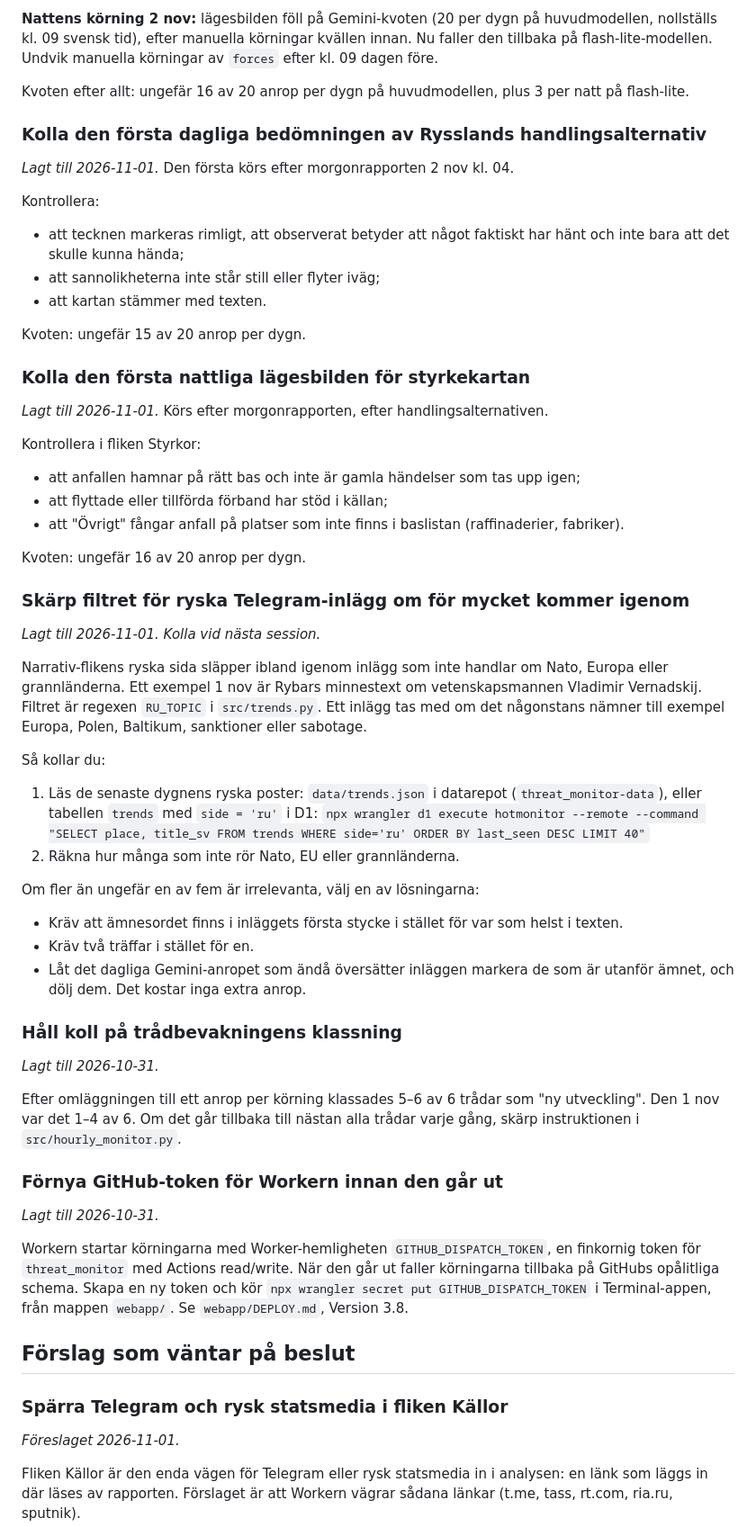
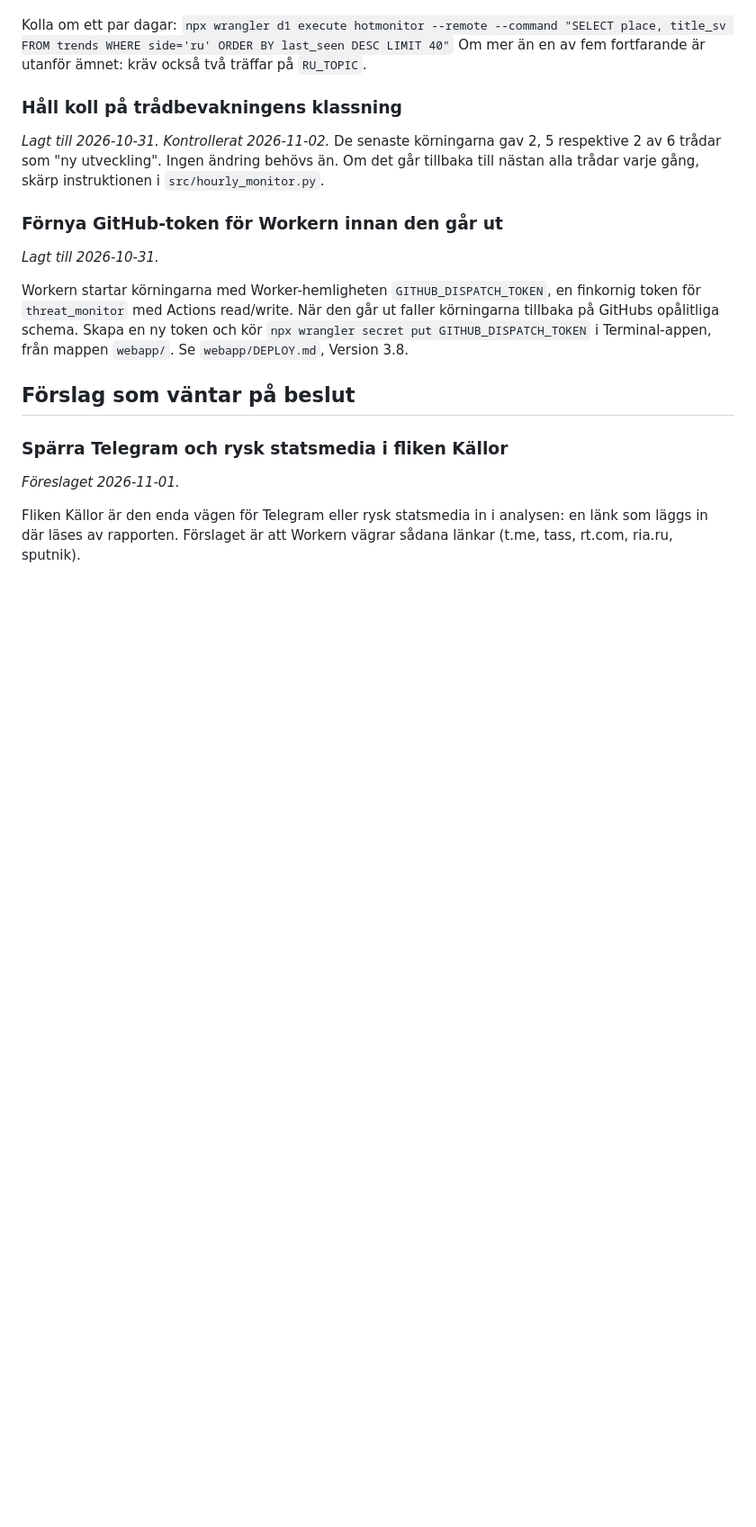
Before and after one commit to jeaneclaude621-ui/threat_monitor, a Markdown page: BACKLOG.md, the part around one of its changes. Shown at 90% size. GitHub-like rendering; blank space fills up the shorter version.

Commit message:
Backlog: the forces map as of 2 Nov, the second database pass, the Telegram filter and checks done
Co-Authored-By: Claude Opus 5.5 <noreply@anthropic.com>

```diff
--- a/BACKLOG.md
+++ b/BACKLOG.md
@@ -101,61 +96,13 @@ Att följa upp i grunddatabasen:
-**Nattens körning 2 nov:** lägesbilden föll på Gemini-kvoten (20 per dygn
-på huvudmodellen, nollställs kl. 09 svensk tid), efter manuella körningar
-kvällen innan. Nu faller den tillbaka på flash-lite-modellen. Undvik
-manuella körningar av `forces` efter kl. 09 dagen före.
-
-Kvoten efter allt: ungefär 16 av 20 anrop per dygn på huvudmodellen, plus 3
-per natt på flash-lite.
-
-### Kolla den första dagliga bedömningen av Rysslands handlingsalternativ
-*Lagt till 2026-11-01.* Den första körs efter morgonrapporten 2 nov kl. 04.
-
-Kontrollera:
-- att tecknen markeras rimligt, att observerat betyder att något faktiskt
-  har hänt och inte bara att det skulle kunna hända;
-- att sannolikheterna inte står still eller flyter iväg;
-- att kartan stämmer med texten.
-
-Kvoten: ungefär 15 av 20 anrop per dygn.
-
-
-### Kolla den första nattliga lägesbilden för styrkekartan
-*Lagt till 2026-11-01.* Körs efter morgonrapporten, efter handlingsalternativen.
-
-Kontrollera i fliken Styrkor:
-- att anfallen hamnar på rätt bas och inte är gamla händelser som tas upp igen;
-- att flyttade eller tillförda förband har stöd i källan;
-- att "Övrigt" fångar anfall på platser som inte finns i baslistan (raffinaderier, fabriker).
-
-Kvoten: ungefär 16 av 20 anrop per dygn.
-
-### Skärp filtret för ryska Telegram-inlägg om för mycket kommer igenom
-*Lagt till 2026-11-01. Kolla vid nästa session.*
-
-Narrativ-flikens ryska sida släpper ibland igenom inlägg som inte handlar om
-Nato, Europa eller grannländerna. Ett exempel 1 nov är Rybars minnestext om
-vetenskapsmannen Vladimir Vernadskij. Filtret är regexen `RU_TOPIC` i
-`src/trends.py`. Ett inlägg tas med om det någonstans nämner till exempel
-Europa, Polen, Baltikum, sanktioner eller sabotage.
-
-Så kollar du:
-1. Läs de senaste dygnens ryska poster: `data/trends.json` i datarepot
-   (`threat_monitor-data`), eller tabellen `trends` med `side = 'ru'` i D1:
-   `npx wrangler d1 execute hotmonitor --remote --command "SELECT place, title_sv FROM trends WHERE side='ru' ORDER BY last_seen DESC LIMIT 40"`
-2. Räkna hur många som inte rör Nato, EU eller grannländerna.
-
-Om fler än ungefär en av fem är irrelevanta, välj en av lösningarna:
-- Kräv att ämnesordet finns i inläggets första stycke i stället för var som
-  helst i texten.
-- Kräv två träffar i stället för en.
-- Låt det dagliga Gemini-anropet som ändå översätter inläggen markera de som
-  är utanför ämnet, och dölj dem. Det kostar inga extra anrop.
+Kolla om ett par dagar:
+`npx wrangler d1 execute hotmonitor --remote --command "SELECT place, title_sv FROM trends WHERE side='ru' ORDER BY last_seen DESC LIMIT 40"`
+Om mer än en av fem fortfarande är utanför ämnet: kräv också två träffar
+på `RU_TOPIC`.
 
 ### Håll koll på trådbevakningens klassning
-*Lagt till 2026-10-31.*
-
-Efter omläggningen till ett anrop per körning klassades 5–6 av 6 trådar som
-"ny utveckling". Den 1 nov var det 1–4 av 6. Om det går tillbaka till nästan
-alla trådar varje gång, skärp instruktionen i `src/hourly_monitor.py`.
+*Lagt till 2026-10-31. Kontrollerat 2026-11-02.* De senaste körningarna gav
+2, 5 respektive 2 av 6 trådar som "ny utveckling". Ingen ändring behövs än.
+Om det går tillbaka till nästan alla trådar varje gång, skärp instruktionen i
+`src/hourly_monitor.py`.
 
 ### Förnya GitHub-token för Workern innan den går ut
 *Lagt till 2026-10-31.*
```
Also changed, not shown: other parts of BACKLOG.md (+92 -86 lines).
